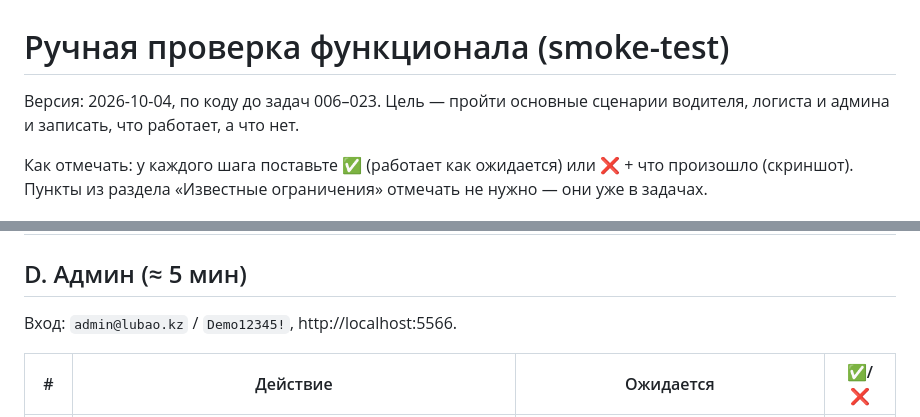
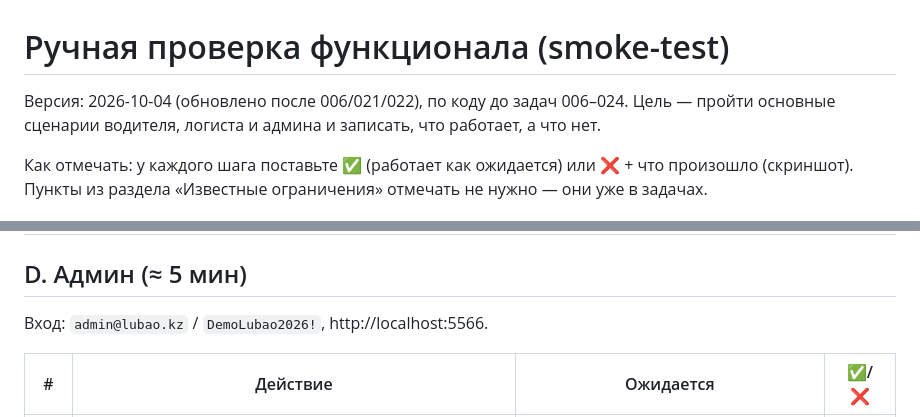
Before and after one commit to dmukayev/lubao, a Markdown page: docs/testing/smoke-test.md, 2 parts joined by grey strips. Drawn GitHub-style.

```diff
--- a/docs/testing/smoke-test.md
+++ b/docs/testing/smoke-test.md
@@ -1,6 +1,6 @@
 # Ручная проверка функционала (smoke-test)
 
-Версия: 2026-10-04, по коду до задач 006–023. Цель — пройти основные сценарии водителя, логиста и админа и записать, что работает, а что нет.
+Версия: 2026-10-04 (обновлено после 006/021/022), по коду до задач 006–024. Цель — пройти основные сценарии водителя, логиста и админа и записать, что работает, а что нет.
 
 Как отмечать: у каждого шага поставьте ✅ (работает как ожидается) или ❌ + что произошло (скриншот). Пункты из раздела «Известные ограничения» отмечать не нужно — они уже в задачах.
 
@@ -59,7 +74,7 @@ pnpm dev:backend
 | C5 | Новая сделка → «Отменить» без причины | Нельзя отменить без причины | |
 
 ## D. Админ (≈ 5 мин)
-Вход: `admin@lubao.kz` / `Demo12345!`, http://localhost:5566.
+Вход: `admin@lubao.kz` / `DemoLubao2026!`, http://localhost:5566.
 
 | # | Действие | Ожидается | ✅/❌ |
 |---|---|---|---|
```
Also changed, not shown: other parts of docs/testing/smoke-test.md (+25 -10 lines).
